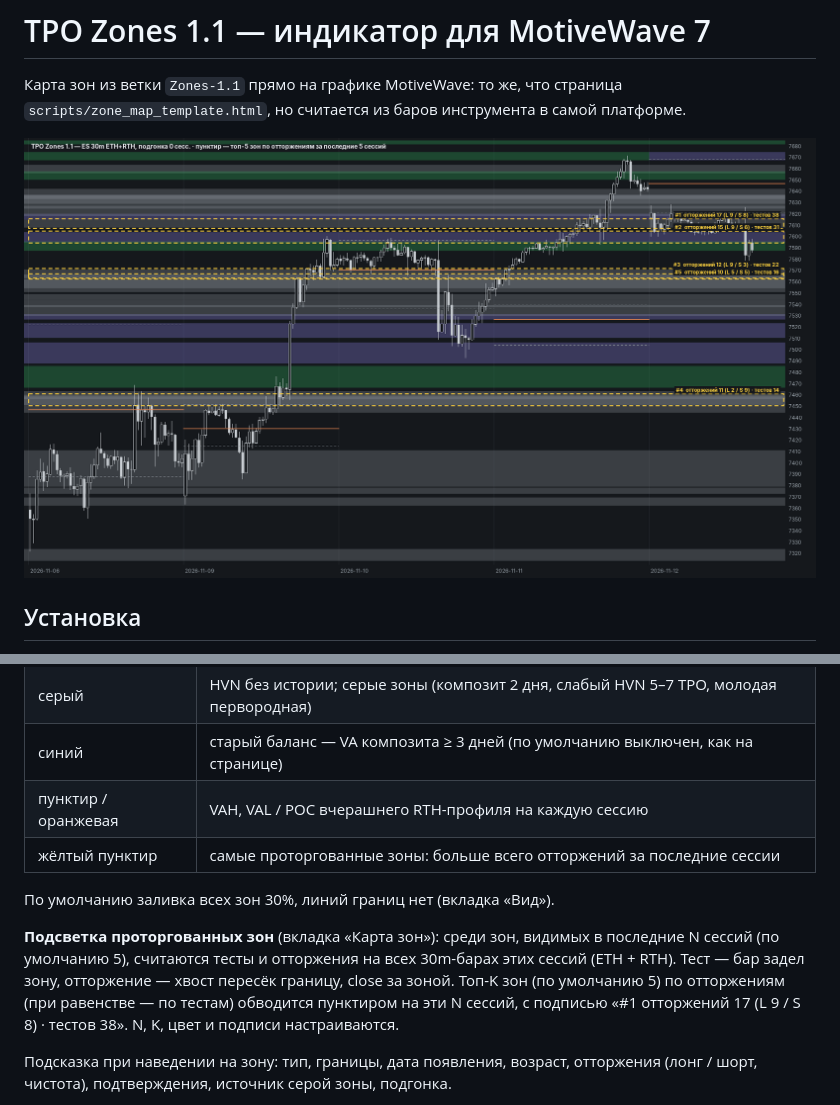
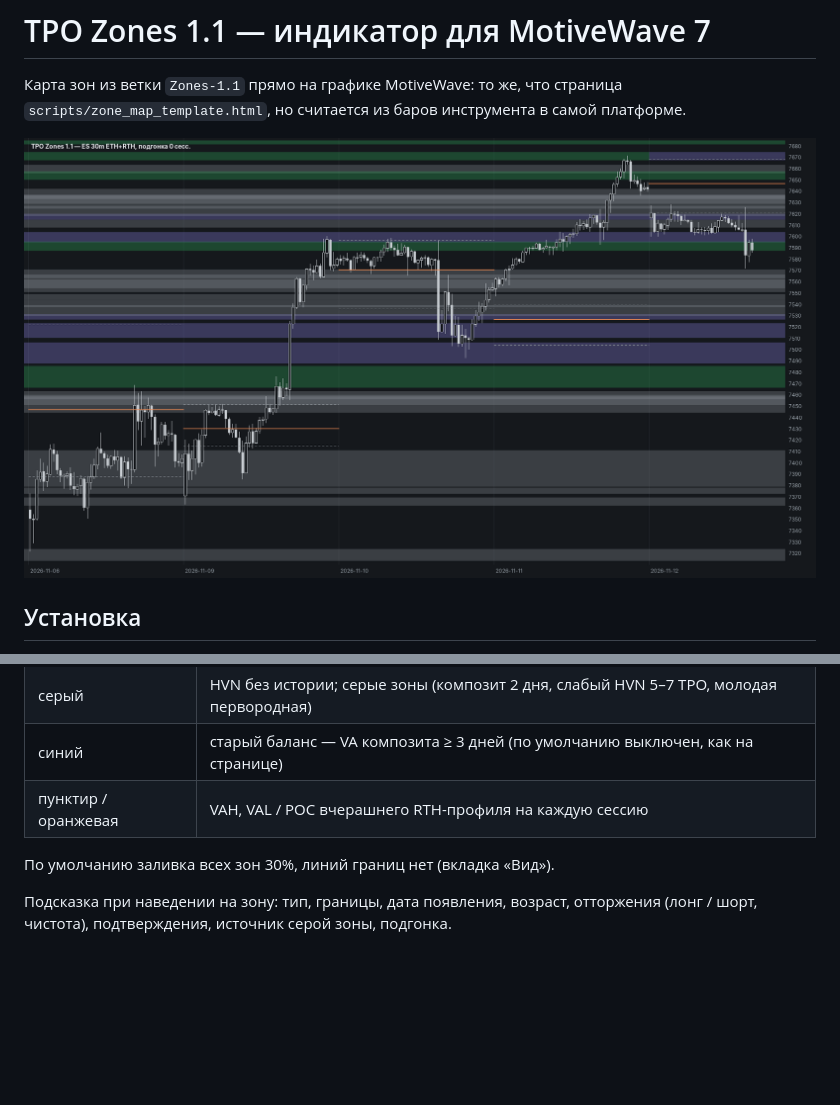
Before and after one commit to Soseeeska/Patterns, a Markdown page: motivewave/README.md, 2 parts joined by grey strips. Drawn GitHub-style; pictures changed too: motivewave/preview.png; blank space fills up the shorter version.

```diff
--- a/motivewave/README.md
+++ b/motivewave/README.md
@@ -26,15 +26,8 @@
 | серый | HVN без истории; серые зоны (композит 2 дня, слабый HVN 5–7 TPO, молодая первородная) |
 | синий | старый баланс — VA композита ≥ 3 дней (по умолчанию выключен, как на странице) |
 | пунктир / оранжевая | VAH, VAL / POC вчерашнего RTH-профиля на каждую сессию |
-| жёлтый пунктир | самые проторгованные зоны: больше всего отторжений за последние сессии |
 
 По умолчанию заливка всех зон 30%, линий границ нет (вкладка «Вид»).
-
-**Подсветка проторгованных зон** (вкладка «Карта зон»): среди зон, видимых в последние
-N сессий (по умолчанию 5), считаются тесты и отторжения на всех 30m-барах этих сессий
-(ETH + RTH). Тест — бар задел зону, отторжение — хвост пересёк границу, close за зоной.
-Топ-K зон (по умолчанию 5) по отторжениям (при равенстве — по тестам) обводится пунктиром
-на эти N сессий, с подписью «#1 отторжений 17 (L 9 / S 8) · тестов 38». N, K, цвет и подписи настраиваются.
 
 Подсказка при наведении на зону: тип, границы, дата появления, возраст, отторжения
 (лонг / шорт, чистота), подтверждения, источник серой зоны, подгонка.
```
Also changed, not shown: 3 other files.
